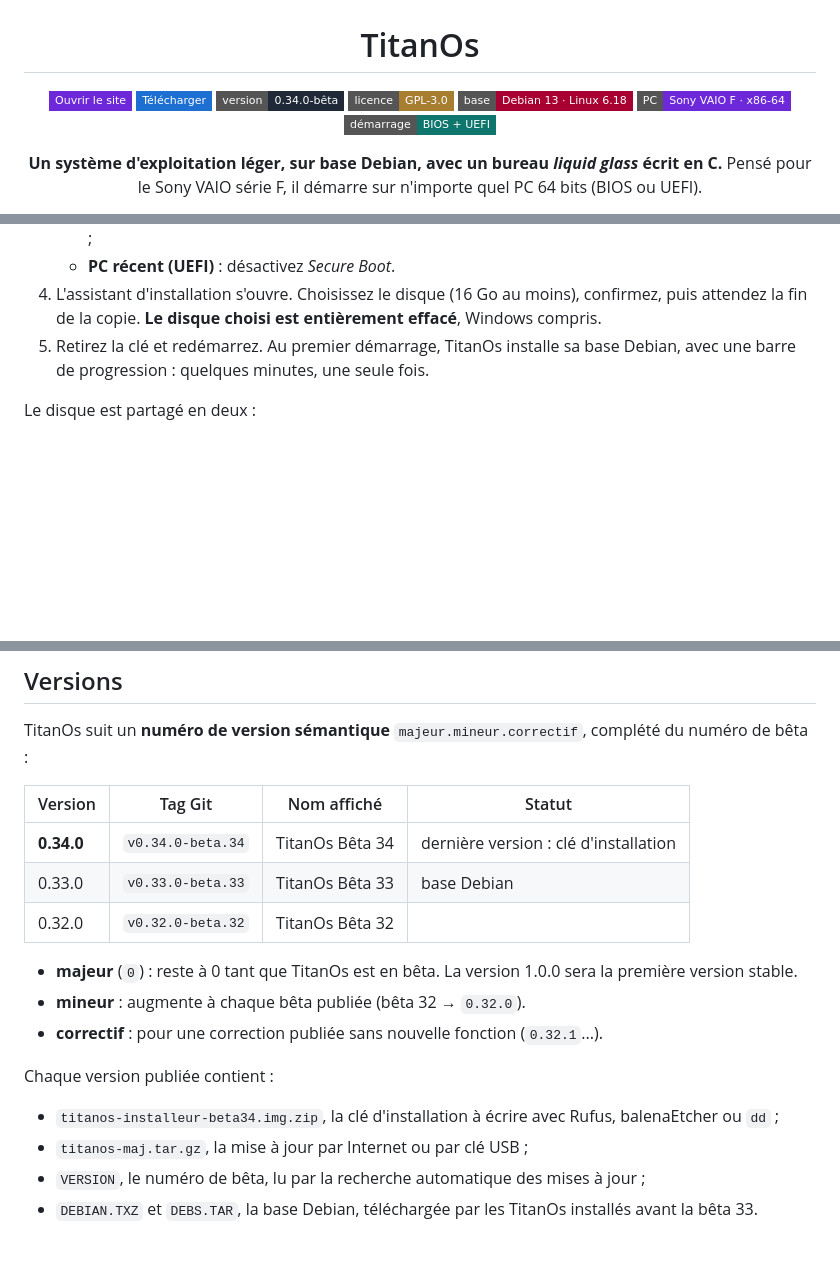
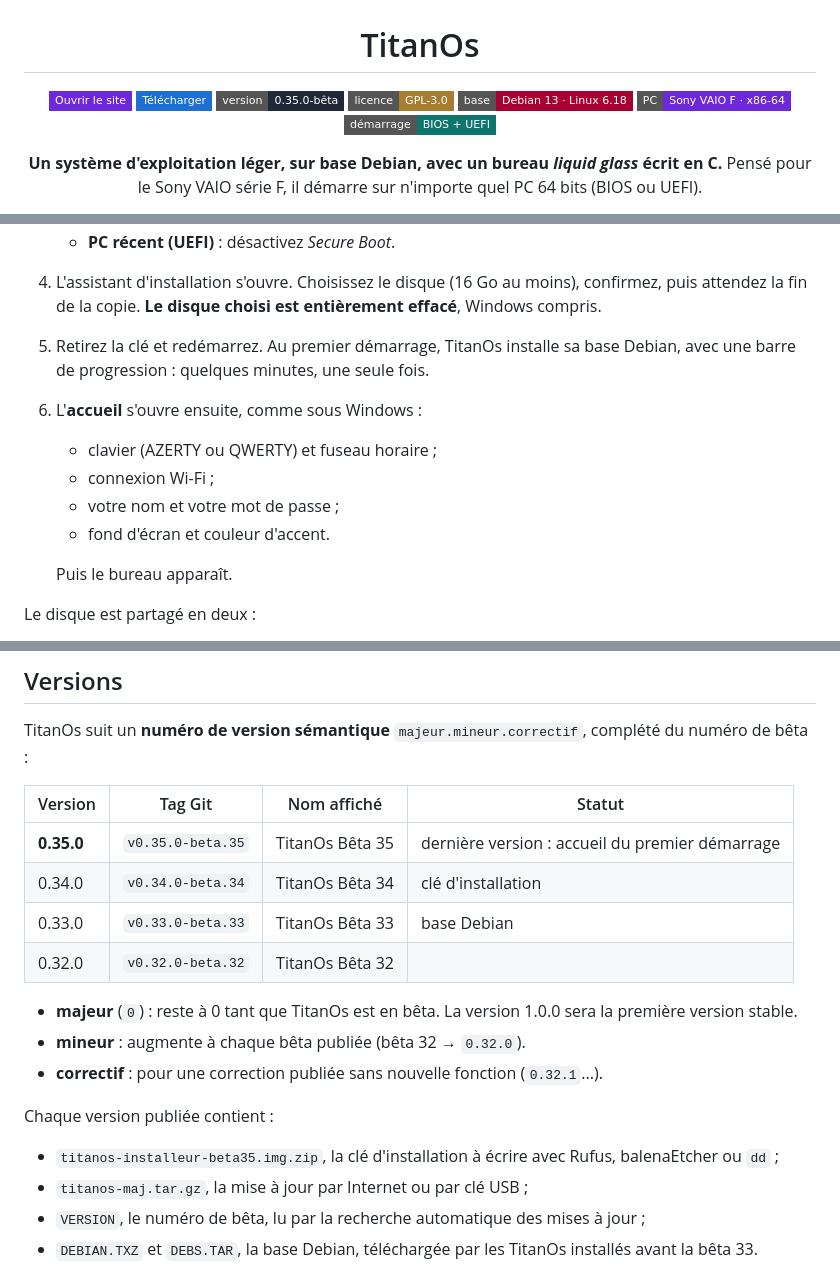
Before and after one commit to Titangp1/TitanOs, a Markdown page: README.md, 3 parts joined by grey strips. GitHub-like rendering; badges without logos; blank space fills up the shorter version.

```diff
--- a/README.md
+++ b/README.md
@@ -5,7 +5,7 @@
 <p>
 <a href="https://titangp1.github.io/TitanOs/"><img src="https://img.shields.io/badge/Ouvrir%20le%20site-6d28d9?style=flat-square" alt="Ouvrir le site"></a>
 <a href="https://github.com/Titangp1/TitanOs/releases/latest"><img src="https://img.shields.io/badge/T%C3%A9l%C3%A9charger-1d6fd1?style=flat-square&logo=github&logoColor=white" alt="Télécharger"></a>
-<img src="https://img.shields.io/badge/version-0.34.0--b%C3%AAta-1f2937?style=flat-square" alt="Version 0.34.0 bêta">
+<img src="https://img.shields.io/badge/version-0.35.0--b%C3%AAta-1f2937?style=flat-square" alt="Version 0.35.0 bêta">
 <img src="https://img.shields.io/badge/licence-GPL--3.0-a77d2f?style=flat-square" alt="Licence GPL-3.0">
 <img src="https://img.shields.io/badge/base-Debian%2013%20%C2%B7%20Linux%206.18-a80030?style=flat-square&logo=debian&logoColor=white" alt="Base Debian 13, Linux 6.18">
 <img src="https://img.shields.io/badge/PC-Sony%20VAIO%20F%20%C2%B7%20x86--64-6d28d9?style=flat-square" alt="Sony VAIO F, x86-64">
@@ -103,6 +104,13 @@ TitanOs s'installe comme Windows : une **clé d'installation** démarre un assis
    - **PC récent (UEFI)** : désactivez *Secure Boot*.
 4. L'assistant d'installation s'ouvre. Choisissez le disque (16 Go au moins), confirmez, puis attendez la fin de la copie. **Le disque choisi est entièrement effacé**, Windows compris.
 5. Retirez la clé et redémarrez. Au premier démarrage, TitanOs installe sa base Debian, avec une barre de progression : quelques minutes, une seule fois.
+6. L'**accueil** s'ouvre ensuite, comme sous Windows :
+   - clavier (AZERTY ou QWERTY) et fuseau horaire ;
+   - connexion Wi-Fi ;
+   - votre nom et votre mot de passe ;
+   - fond d'écran et couleur d'accent.
+
+   Puis le bureau apparaît.
 
 Le disque est partagé en deux :
 - **TitanOs et vos fichiers** (FAT32) : la plus grande partie ;
@@ -271,7 +279,8 @@ TitanOs suit un **numéro de version sémantique** `majeur.mineur.correctif`, co
 
 | Version | Tag Git | Nom affiché | Statut |
 |---|---|---|---|
-| **0.34.0** | `v0.34.0-beta.34` | TitanOs Bêta 34 | dernière version : clé d'installation |
+| **0.35.0** | `v0.35.0-beta.35` | TitanOs Bêta 35 | dernière version : accueil du premier démarrage |
+| 0.34.0 | `v0.34.0-beta.34` | TitanOs Bêta 34 | clé d'installation |
 | 0.33.0 | `v0.33.0-beta.33` | TitanOs Bêta 33 | base Debian |
 | 0.32.0 | `v0.32.0-beta.32` | TitanOs Bêta 32 | |
 
@@ -280,7 +289,7 @@ TitanOs suit un **numéro de version sémantique** `majeur.mineur.correctif`, co
 - **correctif** : pour une correction publiée sans nouvelle fonction (`0.32.1`...).
 
 Chaque version publiée contient :
-- `titanos-installeur-beta34.img.zip`, la clé d'installation à écrire avec Rufus, balenaEtcher ou `dd` ;
+- `titanos-installeur-beta35.img.zip`, la clé d'installation à écrire avec Rufus, balenaEtcher ou `dd` ;
 - `titanos-maj.tar.gz`, la mise à jour par Internet ou par clé USB ;
 - `VERSION`, le numéro de bêta, lu par la recherche automatique des mises à jour ;
 - `DEBIAN.TXZ` et `DEBS.TAR`, la base Debian, téléchargée par les TitanOs installés avant la bêta 33.
```
Also changed, not shown: other parts of README.md (+1 -0 lines), CHANGELOG.md (+21 -0 lines), docs/assets/img/accueil.jpg (added), 9 other files.
